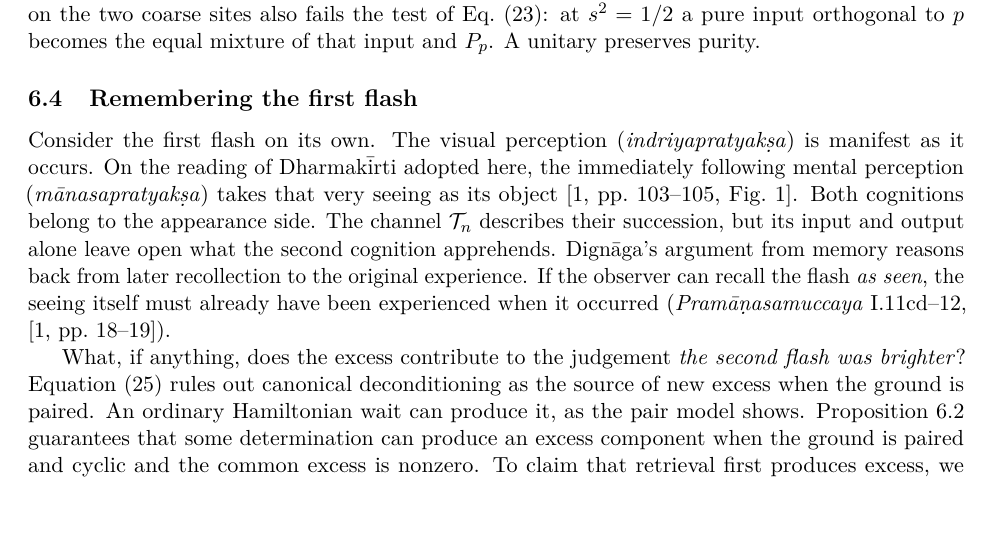
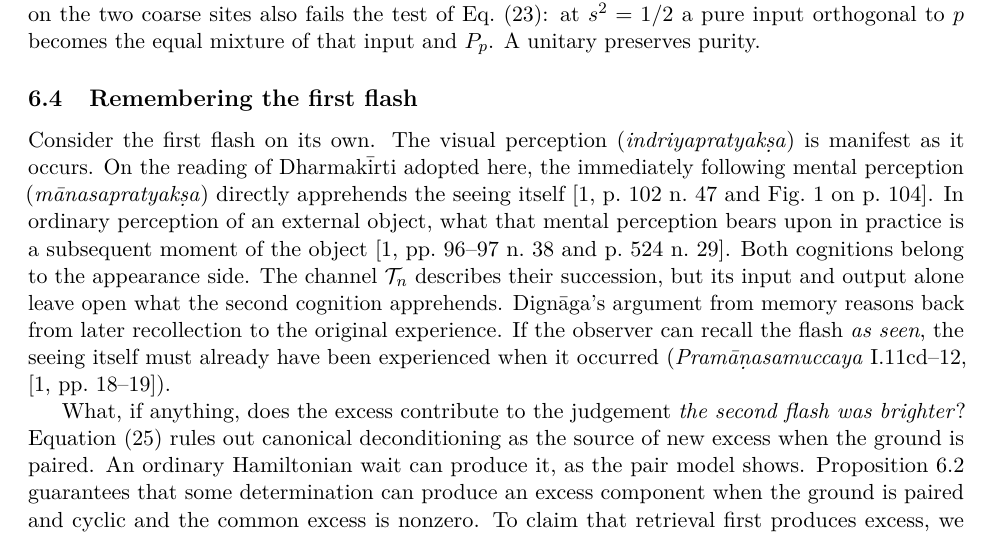
Before and after one commit to AlphaOmega-Institute/AlphaOmega-Theory, a LaTeX paper (manuscripts/consolidated/Universal_Model.tex): part of page 19 of 20 before the commit and part of page 19 of 21 after it, cut so that both start at the same text, the shorter picture padded with empty space. Compiled offline with pdfLaTeX.

Commit message:
Clarify what mental perception apprehends in the two-flash example

```diff
--- a/manuscripts/consolidated/Universal_Model.tex
+++ b/manuscripts/consolidated/Universal_Model.tex
@@ -640,7 +640,7 @@ For $0<s<1$ this is largest at $f=0$, attained whenever $D$ contains a unit vect
 The three ground conditions have different consequences. Membership $y\in D$ suffices for a physical partner $p$ and for the channel just proved. The ground bridge $Ax=\|Ax\|y$ identifies that partner as $p=|A|x/\|Ax\|$. Strong polar compatibility identifies $p$ with the physical vacuum $x$. On the unequal-cell path of Section~\ref{sec:ground-correspondence}, relaxation on the fine sites therefore requires relaxation toward $(1,2)/\sqrt5$ on the coarse sites. A test for the physical vacuum on this limiting state succeeds with probability $9/10$. Relaxation toward the coarse vacuum would give probability one. A unitary step on the two coarse sites also fails the test of Eq.~\eqref{eq:two-moment-correspondence}: at $s^2=1/2$ a pure input orthogonal to $p$ becomes the equal mixture of that input and $P_p$. A unitary preserves purity.
 
 \subsection{Remembering the first flash}
-Consider the first flash on its own. The visual perception (\emph{indriyapratyak\d{s}a}) is manifest as it occurs. On the reading of Dharmak\=irti adopted here, the immediately following mental perception (\emph{m\=anasapratyak\d{s}a}) takes that very seeing as its object \cite[pp.~103--105, Fig.~1]{Yiannopoulos2020}. Both cognitions belong to the appearance side. The channel $\mathcal T_n$ describes their succession, but its input and output alone leave open what the second cognition apprehends. Dign\=aga's argument from memory reasons back from later recollection to the original experience. If the observer can recall the flash \emph{as seen}, the seeing itself must already have been experienced when it occurred (\emph{Pram\=a\d{n}asamuccaya} I.11cd--12, \cite[pp.~18--19]{Yiannopoulos2020}).
+Consider the first flash on its own. The visual perception (\emph{indriyapratyak\d{s}a}) is manifest as it occurs. On the reading of Dharmak\=irti adopted here, the immediately following mental perception (\emph{m\=anasapratyak\d{s}a}) directly apprehends the seeing itself \cite[p.~102 n.~47 and Fig.~1 on p.~104]{Yiannopoulos2020}. In ordinary perception of an external object, what that mental perception bears upon in practice is a subsequent moment of the object \cite[pp.~96--97 n.~38 and p.~524 n.~29]{Yiannopoulos2020}. Both cognitions belong to the appearance side. The channel $\mathcal T_n$ describes their succession, but its input and output alone leave open what the second cognition apprehends. Dign\=aga's argument from memory reasons back from later recollection to the original experience. If the observer can recall the flash \emph{as seen}, the seeing itself must already have been experienced when it occurred (\emph{Pram\=a\d{n}asamuccaya} I.11cd--12, \cite[pp.~18--19]{Yiannopoulos2020}).
 
 What, if anything, does the excess contribute to the judgement \emph{the second flash was brighter}? Equation~\eqref{eq:moment-excess-decay} rules out canonical deconditioning as the source of new excess when the ground is paired. An ordinary Hamiltonian wait can produce it, as the pair model shows. Proposition~\ref{prop:cyclic-common-excess} guarantees that some determination can produce an excess component when the ground is paired and cyclic and the common excess is nonzero. To claim that retrieval first produces excess, we must locate the step at which the state leaves $D$. Retrieval could also change a component already present. In either case we must establish what that component contributes to the judgement.
 
```
Also changed, not shown: manuscripts/consolidated/Universal_Model.pdf.
